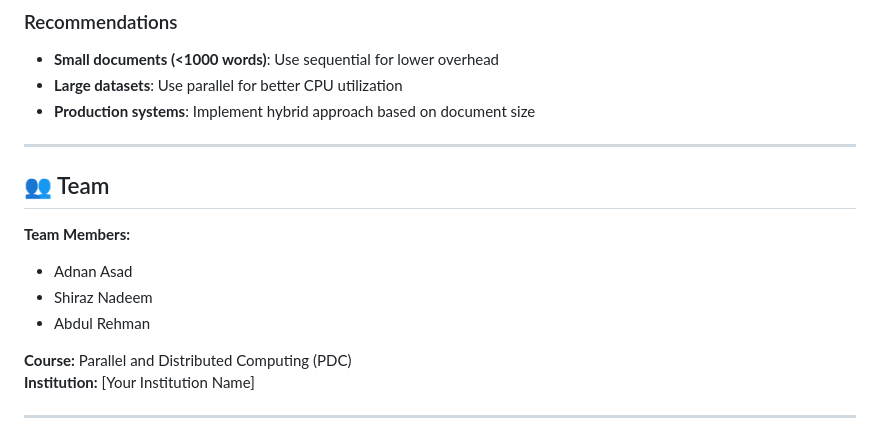
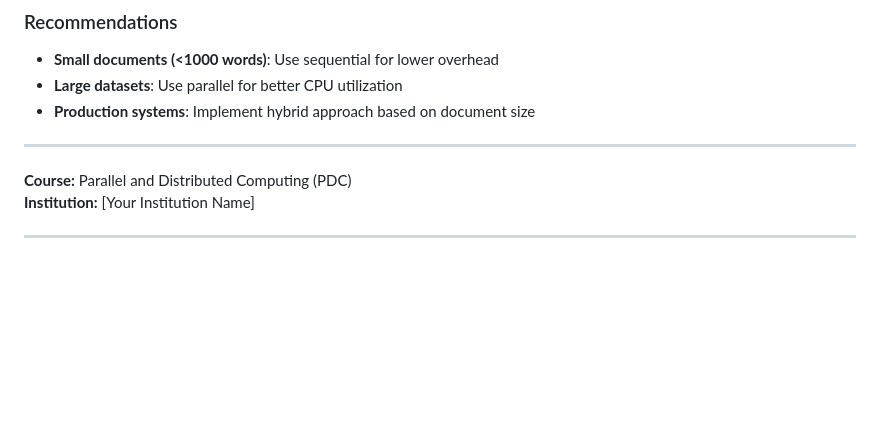
Before and after one commit to Adnan-Asad1/Hyper-Summ, a Markdown page: README.md, the part around the change. GitHub-like rendering; blank space fills up the shorter version.

```diff
--- a/README.md
+++ b/README.md
@@ -337,12 +337,6 @@ Both algorithms use **multiprocessing** to:
 
 ---
 
-## 👥 Team
-
-**Team Members:**
-- Adnan Asad
-- Shiraz Nadeem
-- Abdul Rehman
 
 **Course:** Parallel and Distributed Computing (PDC)
 **Institution:** [Your Institution Name]
```
